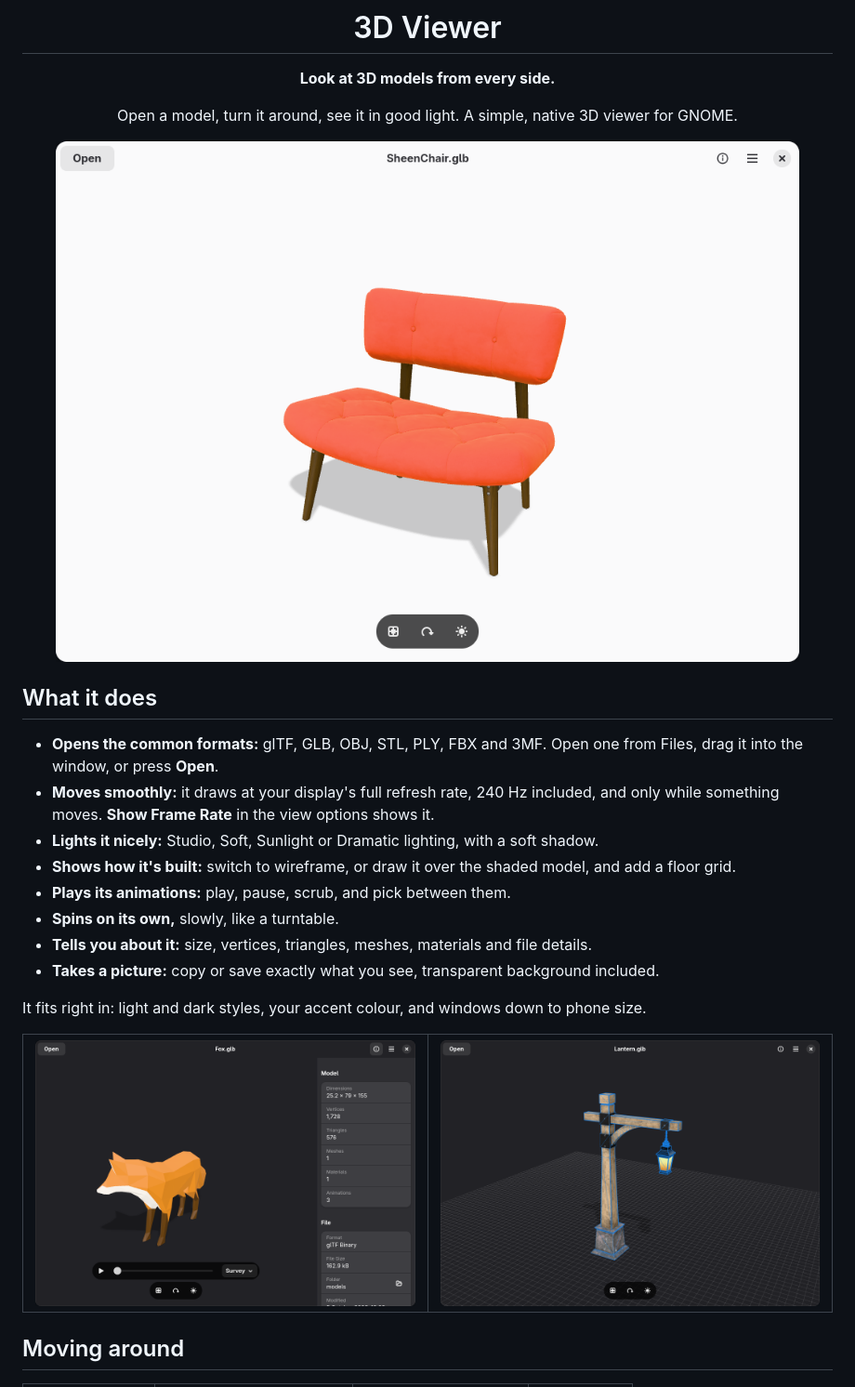
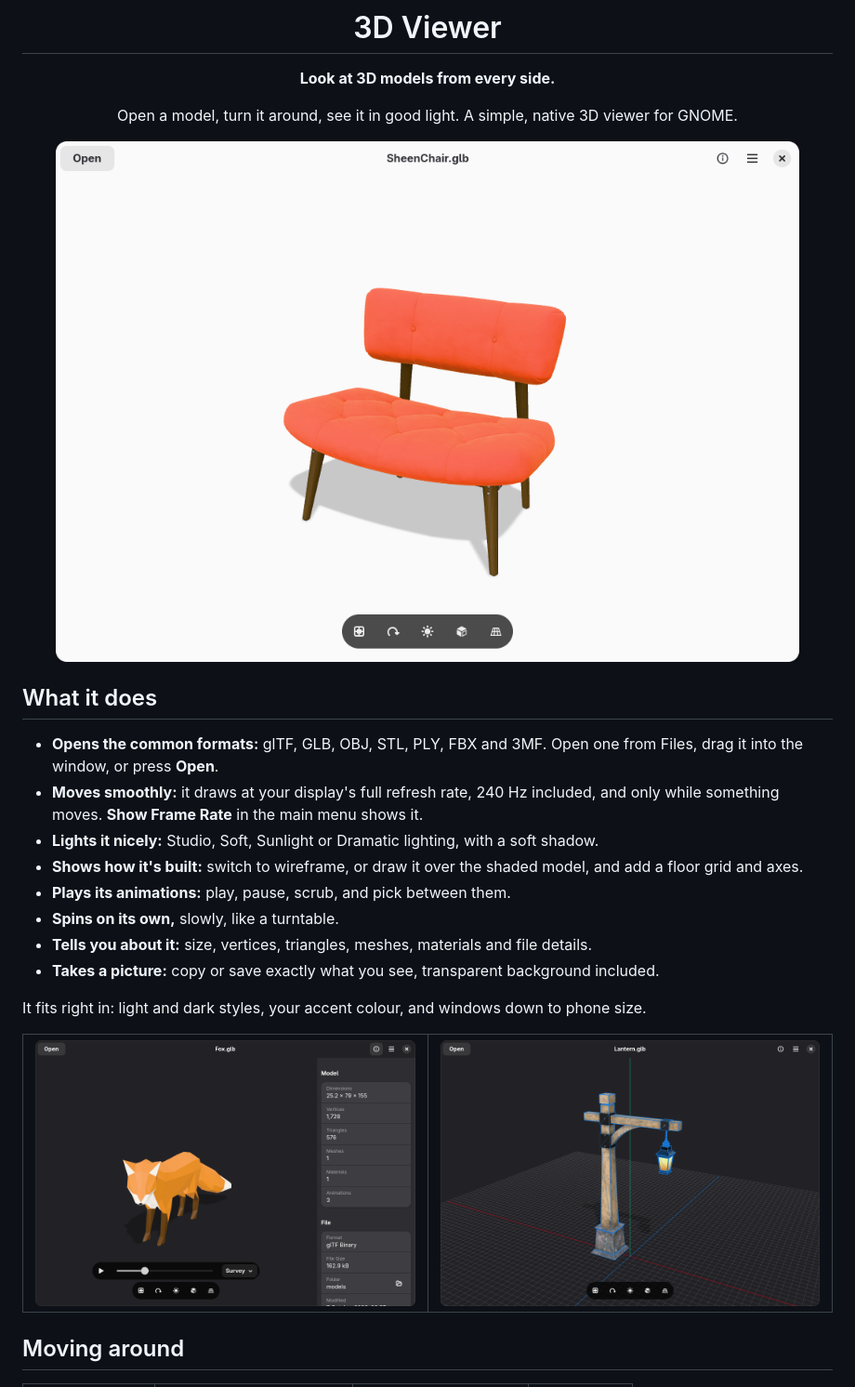
Before and after one commit to Jackicus/GNOME-Turntable, a Markdown page: README.md, the part around one of its changes. Shown at 93% size. Rendered like a GitHub page; pictures changed too: data/screenshots/chair.png, data/screenshots/fox.png, data/screenshots/lantern.png.

```diff
--- a/README.md
+++ b/README.md
@@ -17,10 +17,10 @@ Open a model, turn it around, see it in good light. A simple, native 3D viewer f
 - **Opens the common formats:** glTF, GLB, OBJ, STL, PLY, FBX and 3MF. Open one from Files,
   drag it into the window, or press **Open**.
 - **Moves smoothly:** it draws at your display's full refresh rate, 240 Hz included, and only
-  while something moves. **Show Frame Rate** in the view options shows it.
+  while something moves. **Show Frame Rate** in the main menu shows it.
 - **Lights it nicely:** Studio, Soft, Sunlight or Dramatic lighting, with a soft shadow.
 - **Shows how it's built:** switch to wireframe, or draw it over the shaded model, and add
-  a floor grid.
+  a floor grid and axes.
 - **Plays its animations:** play, pause, scrub, and pick between them.
 - **Spins on its own,** slowly, like a turntable.
 - **Tells you about it:** size, vertices, triangles, meshes, materials and file details.
```
Also changed, not shown: other parts of README.md (+1 -1 lines), 9 other files.
